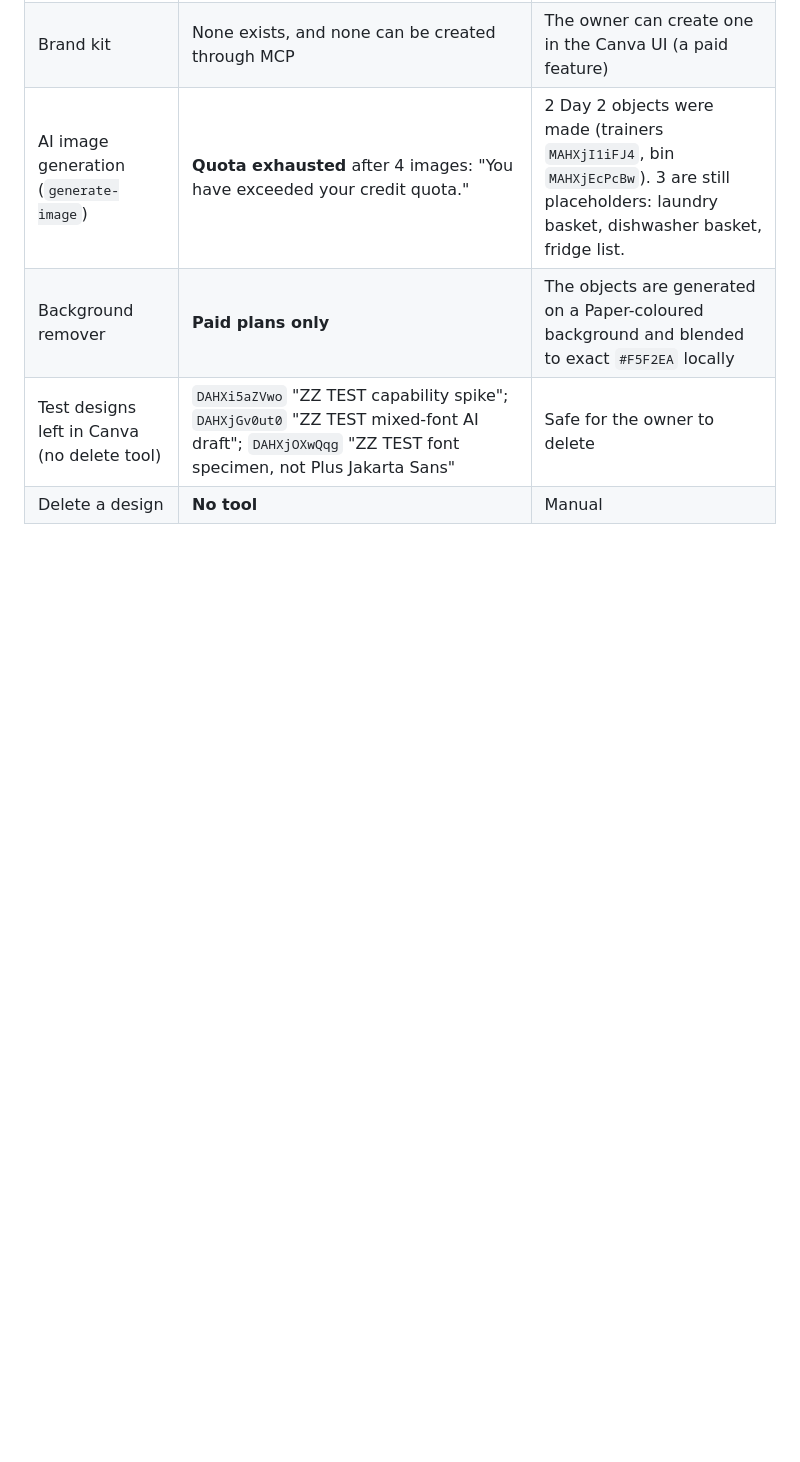
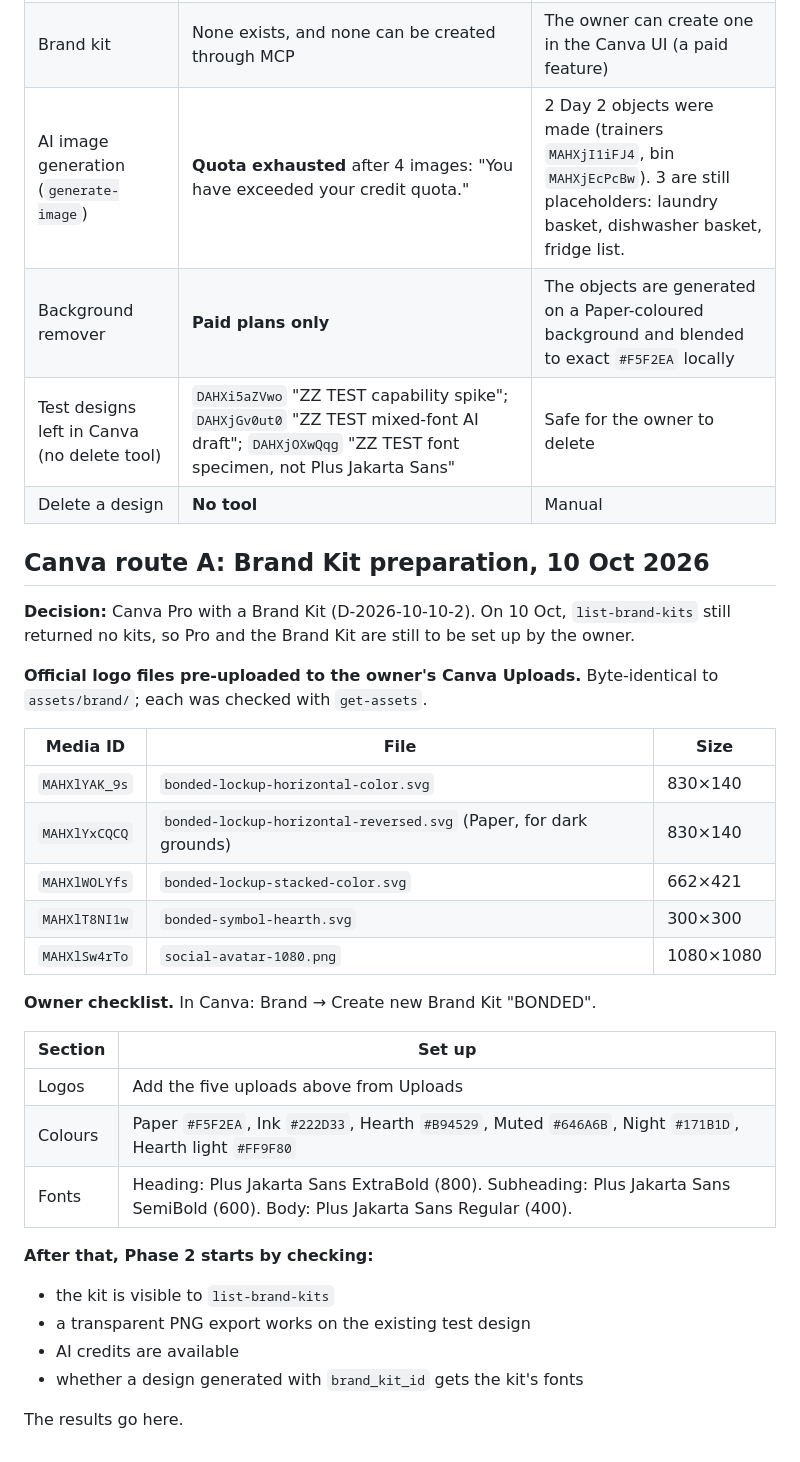
Before and after one commit to JFilip25/bonded-marketing-os, a Markdown page: ops/mcp-audit.md, the part around the change. GitHub-like rendering; blank space fills up the shorter version.

Commit message:
Record the logo pre-upload to Canva and the Brand Kit checklist
Five official logo files, byte-identical to assets/brand, uploaded to
the owner's Canva Uploads and checked with get-assets. No Brand Kit
exists yet; the checklist lists the logos, colours and fonts to set.

Co-Authored-By: Claude Opus 5.5 <noreply@anthropic.com>
Claude-Session: https://claude.ai/code/session_01LHJu2w2imre9b4iRhgy7WW

```diff
--- a/ops/mcp-audit.md
+++ b/ops/mcp-audit.md
@@ -57,3 +57,33 @@ The test design is "ZZ TEST capability spike (safe to delete)", `DAHXi5aZVwo`. T
 | Background remover | **Paid plans only** | The objects are generated on a Paper-coloured background and blended to exact `#F5F2EA` locally |
 | Test designs left in Canva (no delete tool) | `DAHXi5aZVwo` "ZZ TEST capability spike"; `DAHXjGv0ut0` "ZZ TEST mixed-font AI draft"; `DAHXjOXwQqg` "ZZ TEST font specimen, not Plus Jakarta Sans" | Safe for the owner to delete |
 | Delete a design | **No tool** | Manual |
+
+## Canva route A: Brand Kit preparation, 10 Oct 2026
+
+**Decision:** Canva Pro with a Brand Kit (D-2026-10-10-2). On 10 Oct, `list-brand-kits` still returned no kits, so Pro and the Brand Kit are still to be set up by the owner.
+
+**Official logo files pre-uploaded to the owner's Canva Uploads.** Byte-identical to `assets/brand/`; each was checked with `get-assets`.
+
+| Media ID | File | Size |
+|---|---|---|
+| `MAHXlYAK_9s` | `bonded-lockup-horizontal-color.svg` | 830×140 |
+| `MAHXlYxCQCQ` | `bonded-lockup-horizontal-reversed.svg` (Paper, for dark grounds) | 830×140 |
+| `MAHXlWOLYfs` | `bonded-lockup-stacked-color.svg` | 662×421 |
+| `MAHXlT8NI1w` | `bonded-symbol-hearth.svg` | 300×300 |
+| `MAHXlSw4rTo` | `social-avatar-1080.png` | 1080×1080 |
+
+**Owner checklist.** In Canva: Brand → Create new Brand Kit "BONDED".
+
+| Section | Set up |
+|---|---|
+| Logos | Add the five uploads above from Uploads |
+| Colours | Paper `#F5F2EA`, Ink `#222D33`, Hearth `#B94529`, Muted `#646A6B`, Night `#171B1D`, Hearth light `#FF9F80` |
+| Fonts | Heading: Plus Jakarta Sans ExtraBold (800). Subheading: Plus Jakarta Sans SemiBold (600). Body: Plus Jakarta Sans Regular (400). |
+
+**After that, Phase 2 starts by checking:**
+- the kit is visible to `list-brand-kits`
+- a transparent PNG export works on the existing test design
+- AI credits are available
+- whether a design generated with `brand_kit_id` gets the kit's fonts
+
+The results go here.
```
